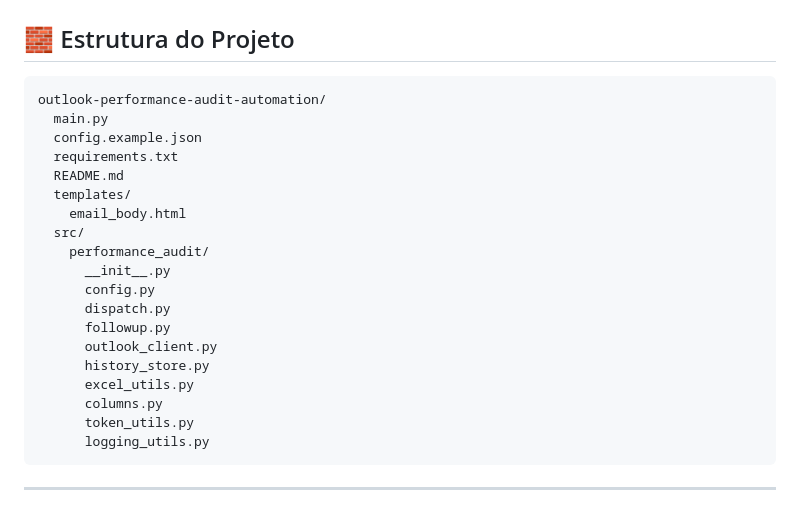
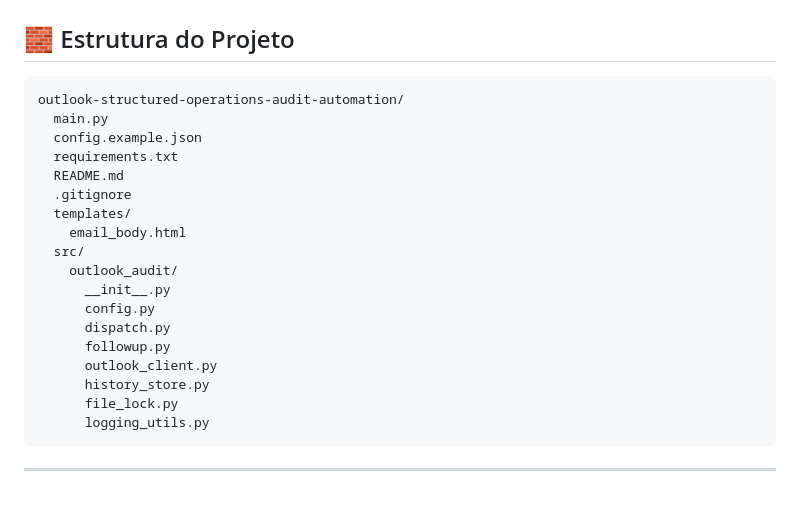
Before and after one commit to renan-cesare/outlook-performance-audit-automation, a Markdown page: README.md, the part around the change. Drawn GitHub-style.

````diff
--- a/README.md
+++ b/README.md
@@ -49,24 +49,23 @@ Este projeto resolve esse problema fornecendo:
 ## 🧱 Estrutura do Projeto
 
 ```text
-outlook-performance-audit-automation/
+outlook-structured-operations-audit-automation/
   main.py
   config.example.json
   requirements.txt
   README.md
+  .gitignore
   templates/
     email_body.html
   src/
-    performance_audit/
+    outlook_audit/
       __init__.py
       config.py
       dispatch.py
       followup.py
       outlook_client.py
       history_store.py
-      excel_utils.py
-      columns.py
-      token_utils.py
+      file_lock.py
       logging_utils.py
 ```
 
````
